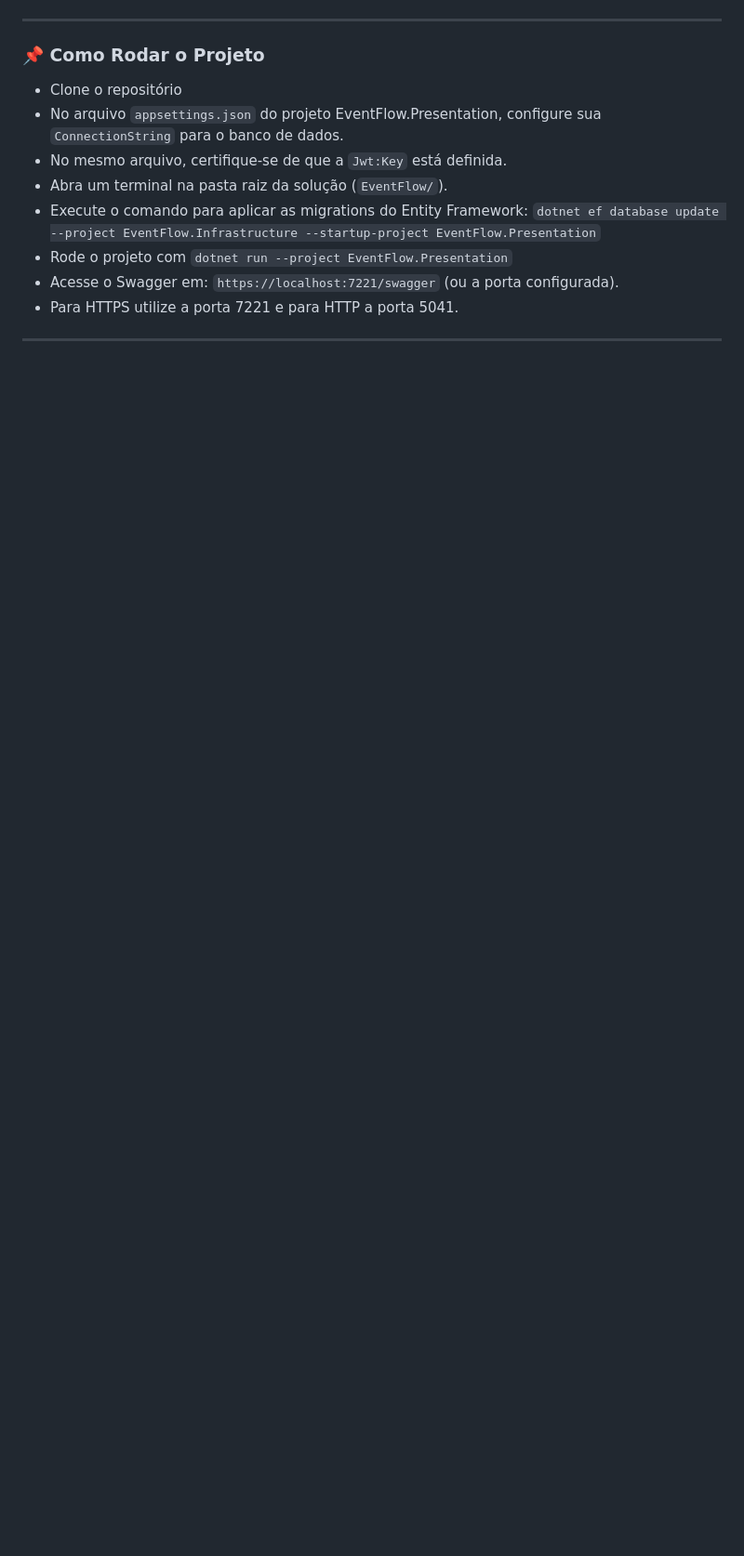
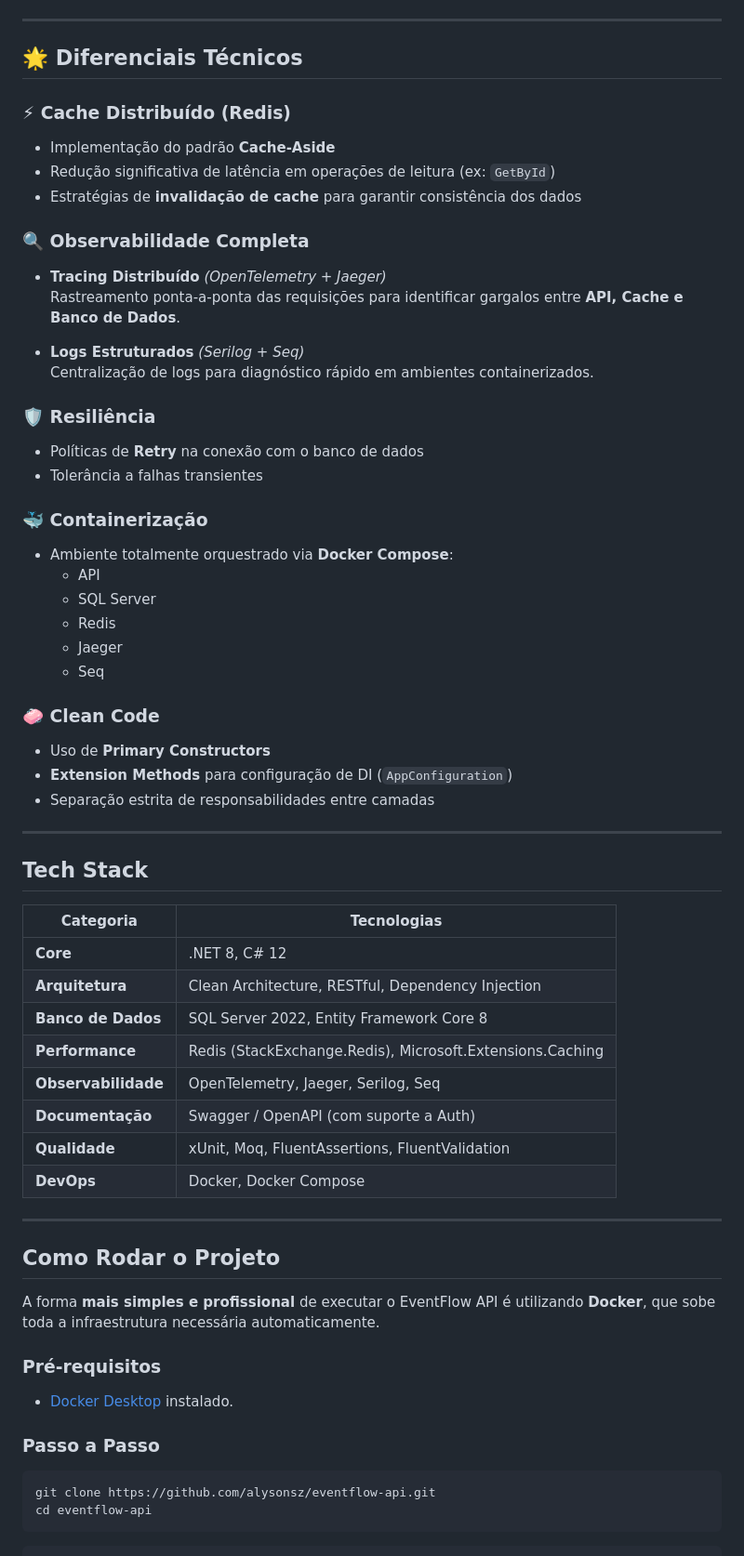
Before and after one commit to alysonsz/EventFlow-API, a Markdown page: README.md, the part around one of its changes. Shown at 93% size. GitHub-like rendering; blank space fills up the shorter version.

````diff
--- a/README.md
+++ b/README.md
@@ -223,13 +27,67 @@ EventFlow/
 
 ---
 
-### 📌 Como Rodar o Projeto
+## 🌟 Diferenciais Técnicos
 
-- Clone o repositório
-- No arquivo `appsettings.json` do projeto EventFlow.Presentation, configure sua `ConnectionString` para o banco de dados.
-- No mesmo arquivo, certifique-se de que a `Jwt:Key` está definida.
-- Abra um terminal na pasta raiz da solução (`EventFlow/`).
-- Execute o comando para aplicar as migrations do Entity Framework: `dotnet ef database update --project EventFlow.Infrastructure --startup-project EventFlow.Presentation`
-- Rode o projeto com `dotnet run --project EventFlow.Presentation`
-- Acesse o Swagger em: `https://localhost:7221/swagger` (ou a porta configurada).
-- Para HTTPS utilize a porta 7221 e para HTTP a porta 5041.
+### ⚡ Cache Distribuído (Redis)
+- Implementação do padrão **Cache-Aside**
+- Redução significativa de latência em operações de leitura (ex: `GetById`)
+- Estratégias de **invalidação de cache** para garantir consistência dos dados
+
+### 🔍 Observabilidade Completa
+
+- **Tracing Distribuído** *(OpenTelemetry + Jaeger)*
+  Rastreamento ponta-a-ponta das requisições para identificar gargalos entre **API, Cache e Banco de Dados**.
+
+- **Logs Estruturados** *(Serilog + Seq)*
+  Centralização de logs para diagnóstico rápido em ambientes containerizados.
+
+### 🛡️ Resiliência
+- Políticas de **Retry** na conexão com o banco de dados
+- Tolerância a falhas transientes
+
+### 🐳 Containerização
+- Ambiente totalmente orquestrado via **Docker Compose**:
+  - API
+  - SQL Server
+  - Redis
+  - Jaeger
+  - Seq
+
+### 🧼 Clean Code
+- Uso de **Primary Constructors**
+- **Extension Methods** para configuração de DI (`AppConfiguration`)
+- Separação estrita de responsabilidades entre camadas
+
+---
+
+## Tech Stack
+
+| Categoria | Tecnologias |
+|---------|------------|
+| **Core** | .NET 8, C# 12 |
+| **Arquitetura** | Clean Architecture, RESTful, Dependency Injection |
+| **Banco de Dados** | SQL Server 2022, Entity Framework Core 8 |
+| **Performance** | Redis (StackExchange.Redis), Microsoft.Extensions.Caching |
+| **Observabilidade** | OpenTelemetry, Jaeger, Serilog, Seq |
+| **Documentação** | Swagger / OpenAPI (com suporte a Auth) |
+| **Qualidade** | xUnit, Moq, FluentAssertions, FluentValidation |
+| **DevOps** | Docker, Docker Compose |
+
+---
+
+## Como Rodar o Projeto
+
+A forma **mais simples e profissional** de executar o EventFlow API é utilizando **Docker**, que sobe toda a infraestrutura necessária automaticamente.
+
+### Pré-requisitos
+
+- [Docker Desktop](https://www.docker.com/products/docker-desktop/) instalado.
+
+### Passo a Passo
+
+```bash
+git clone https://github.com/alysonsz/eventflow-api.git
+cd eventflow-api
+```
+
````
Also changed, not shown: other parts of README.md (+76 -215 lines).
